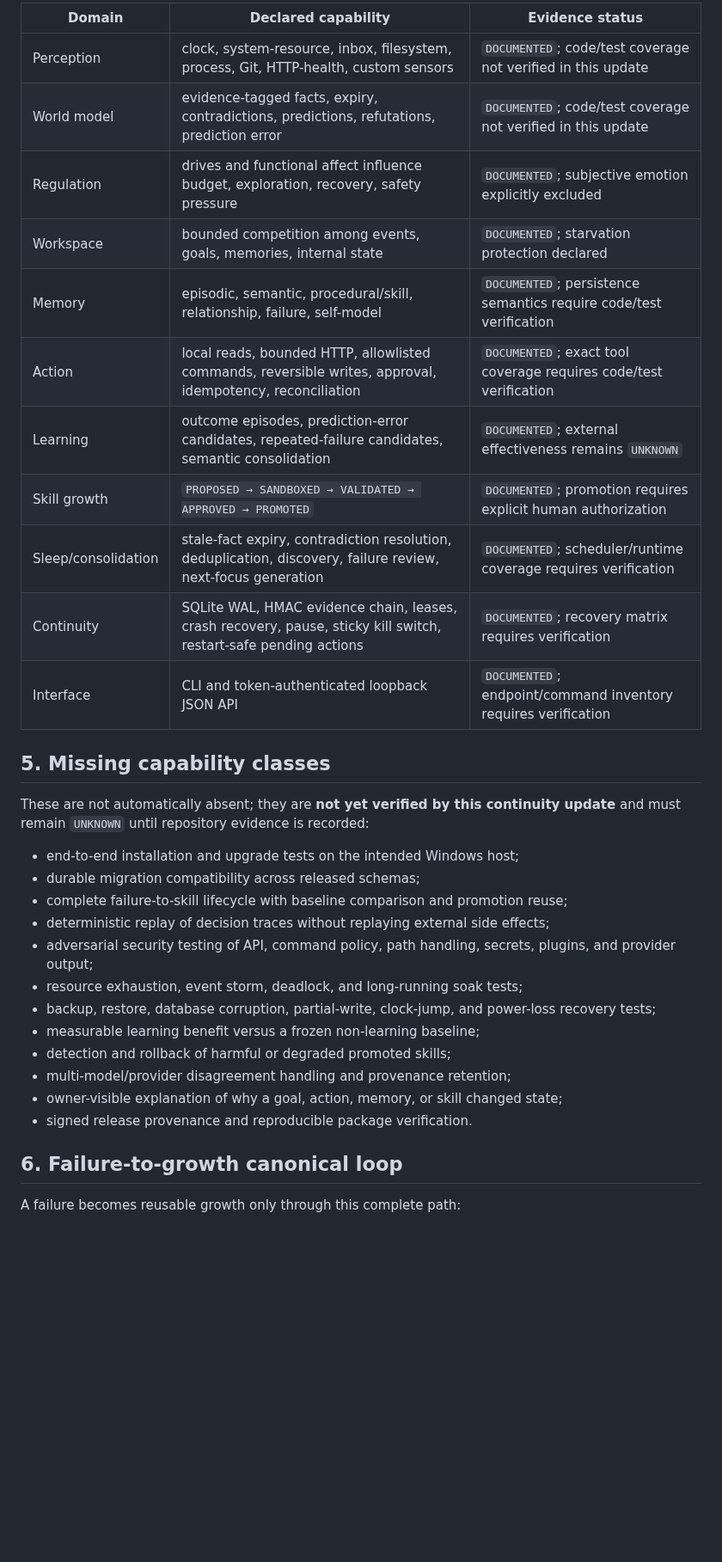
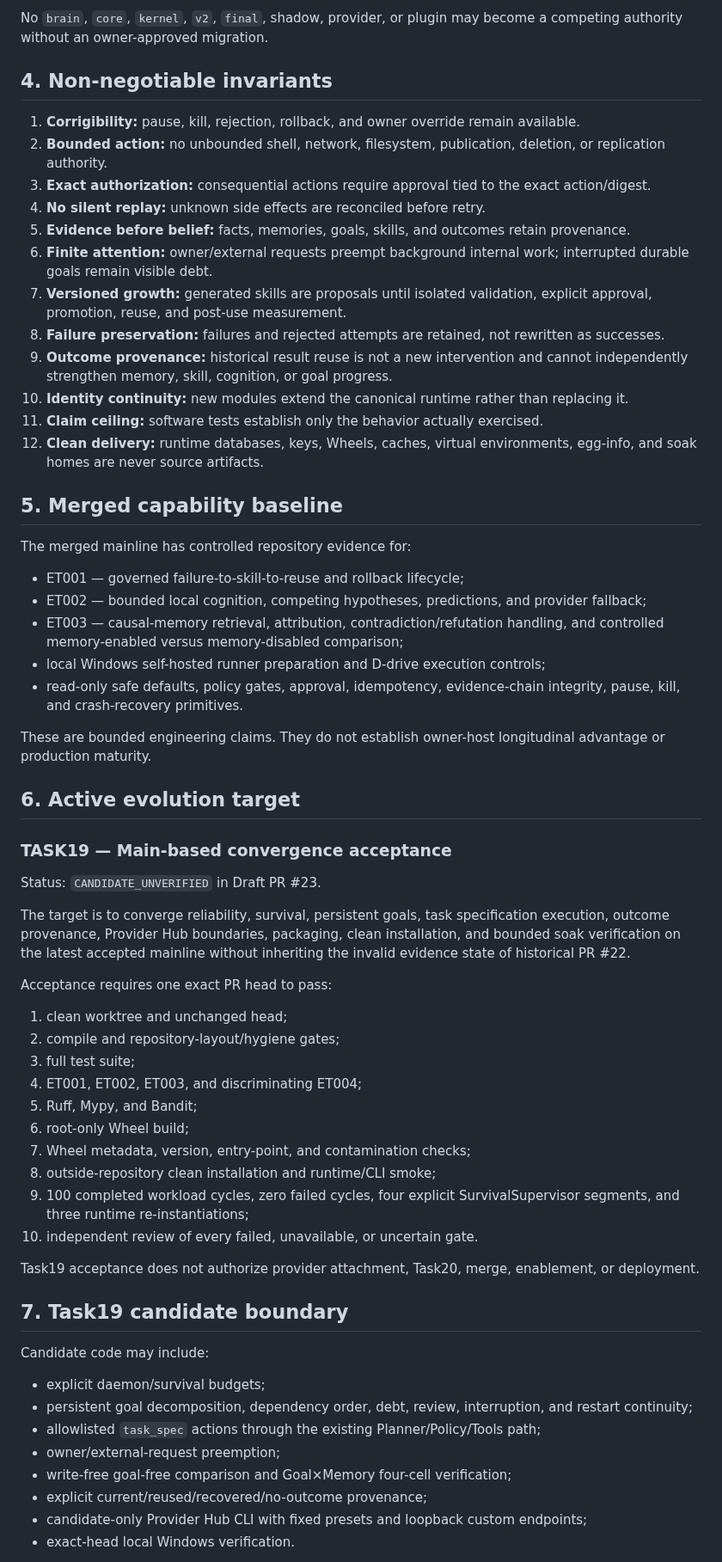
Before and after one commit to sangziwang91-design/workstation-living-system, a Markdown page: LIVING_SYSTEM_GENOME.md, the part around one of its changes. Shown at 86% size. Drawn GitHub-style; blank space fills up the shorter version.

```diff
--- a/LIVING_SYSTEM_GENOME.md
+++ b/LIVING_SYSTEM_GENOME.md
@@ -48,35 +54,66 @@ The following capabilities are declared in the current repository README and mus
 
-| Domain | Declared capability | Evidence status |
-|---|---|---|
-| Perception | clock, system-resource, inbox, filesystem, process, Git, HTTP-health, custom sensors | `DOCUMENTED`; code/test coverage not verified in this update |
-| World model | evidence-tagged facts, expiry, contradictions, predictions, refutations, prediction error | `DOCUMENTED`; code/test coverage not verified in this update |
-| Regulation | drives and functional affect influence budget, exploration, recovery, safety pressure | `DOCUMENTED`; subjective emotion explicitly excluded |
-| Workspace | bounded competition among events, goals, memories, internal state | `DOCUMENTED`; starvation protection declared |
-| Memory | episodic, semantic, procedural/skill, relationship, failure, self-model | `DOCUMENTED`; persistence semantics require code/test verification |
-| Action | local reads, bounded HTTP, allowlisted commands, reversible writes, approval, idempotency, reconciliation | `DOCUMENTED`; exact tool coverage requires code/test verification |
-| Learning | outcome episodes, prediction-error candidates, repeated-failure candidates, semantic consolidation | `DOCUMENTED`; external effectiveness remains `UNKNOWN` |
-| Skill growth | `PROPOSED → SANDBOXED → VALIDATED → APPROVED → PROMOTED` | `DOCUMENTED`; promotion requires explicit human authorization |
-| Sleep/consolidation | stale-fact expiry, contradiction resolution, deduplication, discovery, failure review, next-focus generation | `DOCUMENTED`; scheduler/runtime coverage requires verification |
-| Continuity | SQLite WAL, HMAC evidence chain, leases, crash recovery, pause, sticky kill switch, restart-safe pending actions | `DOCUMENTED`; recovery matrix requires verification |
-| Interface | CLI and token-authenticated loopback JSON API | `DOCUMENTED`; endpoint/command inventory requires verification |
+No `brain`, `core`, `kernel`, `v2`, `final`, shadow, provider, or plugin may become a competing authority without an owner-approved migration.
 
-## 5. Missing capability classes
+## 4. Non-negotiable invariants
 
-These are not automatically absent; they are **not yet verified by this continuity update** and must remain `UNKNOWN` until repository evidence is recorded:
+1. **Corrigibility:** pause, kill, rejection, rollback, and owner override remain available.
+2. **Bounded action:** no unbounded shell, network, filesystem, publication, deletion, or replication authority.
+3. **Exact authorization:** consequential actions require approval tied to the exact action/digest.
+4. **No silent replay:** unknown side effects are reconciled before retry.
+5. **Evidence before belief:** facts, memories, goals, skills, and outcomes retain provenance.
+6. **Finite attention:** owner/external requests preempt background internal work; interrupted durable goals remain visible debt.
+7. **Versioned growth:** generated skills are proposals until isolated validation, explicit approval, promotion, reuse, and post-use measurement.
+8. **Failure preservation:** failures and rejected attempts are retained, not rewritten as successes.
+9. **Outcome provenance:** historical result reuse is not a new intervention and cannot independently strengthen memory, skill, cognition, or goal progress.
+10. **Identity continuity:** new modules extend the canonical runtime rather than replacing it.
+11. **Claim ceiling:** software tests establish only the behavior actually exercised.
+12. **Clean delivery:** runtime databases, keys, Wheels, caches, virtual environments, egg-info, and soak homes are never source artifacts.
 
-- end-to-end installation and upgrade tests on the intended Windows host;
-- durable migration compatibility across released schemas;
-- complete failure-to-skill lifecycle with baseline comparison and promotion reuse;
-- deterministic replay of decision traces without replaying external side effects;
-- adversarial security testing of API, command policy, path handling, secrets, plugins, and provider output;
-- resource exhaustion, event storm, deadlock, and long-running soak tests;
-- backup, restore, database corruption, partial-write, clock-jump, and power-loss recovery tests;
-- measurable learning benefit versus a frozen non-learning baseline;
-- detection and rollback of harmful or degraded promoted skills;
-- multi-model/provider disagreement handling and provenance retention;
-- owner-visible explanation of why a goal, action, memory, or skill changed state;
-- signed release provenance and reproducible package verification.
+## 5. Merged capability baseline
 
-## 6. Failure-to-growth canonical loop
+The merged mainline has controlled repository evidence for:
 
-A failure becomes reusable growth only through this complete path:
+- ET001 — governed failure-to-skill-to-reuse and rollback lifecycle;
+- ET002 — bounded local cognition, competing hypotheses, predictions, and provider fallback;
+- ET003 — causal-memory retrieval, attribution, contradiction/refutation handling, and controlled memory-enabled versus memory-disabled comparison;
+- local Windows self-hosted runner preparation and D-drive execution controls;
+- read-only safe defaults, policy gates, approval, idempotency, evidence-chain integrity, pause, kill, and crash-recovery primitives.
+
+These are bounded engineering claims. They do not establish owner-host longitudinal advantage or production maturity.
+
+## 6. Active evolution target
+
+### TASK19 — Main-based convergence acceptance
+
+Status: `CANDIDATE_UNVERIFIED` in Draft PR #23.
+
+The target is to converge reliability, survival, persistent goals, task specification execution, outcome provenance, Provider Hub boundaries, packaging, clean installation, and bounded soak verification on the latest accepted mainline without inheriting the invalid evidence state of historical PR #22.
+
+Acceptance requires one exact PR head to pass:
+
+1. clean worktree and unchanged head;
+2. compile and repository-layout/hygiene gates;
+3. full test suite;
+4. ET001, ET002, ET003, and discriminating ET004;
+5. Ruff, Mypy, and Bandit;
+6. root-only Wheel build;
+7. Wheel metadata, version, entry-point, and contamination checks;
+8. outside-repository clean installation and runtime/CLI smoke;
+9. 100 completed workload cycles, zero failed cycles, four explicit SurvivalSupervisor segments, and three runtime re-instantiations;
+10. independent review of every failed, unavailable, or uncertain gate.
+
+Task19 acceptance does not authorize provider attachment, Task20, merge, enablement, or deployment.
+
+## 7. Task19 candidate boundary
+
+Candidate code may include:
+
+- explicit daemon/survival budgets;
+- persistent goal decomposition, dependency order, debt, review, interruption, and restart continuity;
+- allowlisted `task_spec` actions through the existing Planner/Policy/Tools path;
+- owner/external-request preemption;
+- write-free goal-free comparison and Goal×Memory four-cell verification;
+- explicit current/reused/recovered/no-outcome provenance;
+- candidate-only Provider Hub CLI with fixed presets and loopback custom endpoints;
+- exact-head local Windows verification.
+
```
Also changed, not shown: other parts of LIVING_SYSTEM_GENOME.md (+81 -87 lines).
